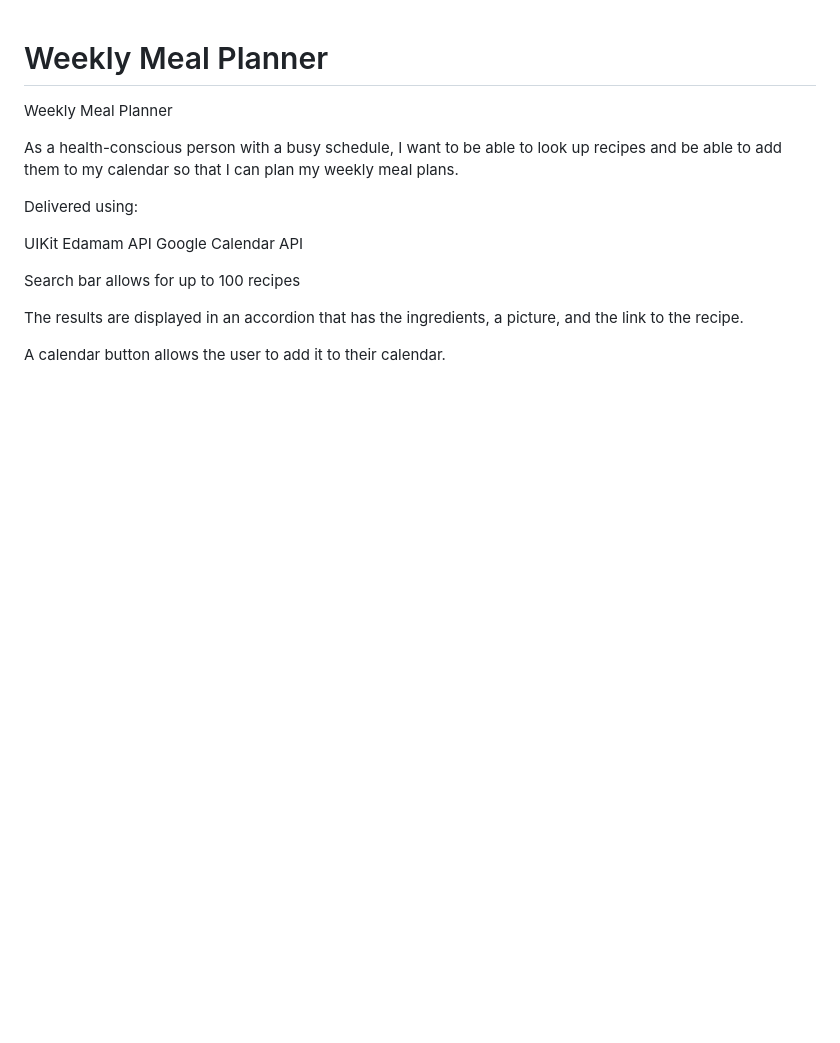
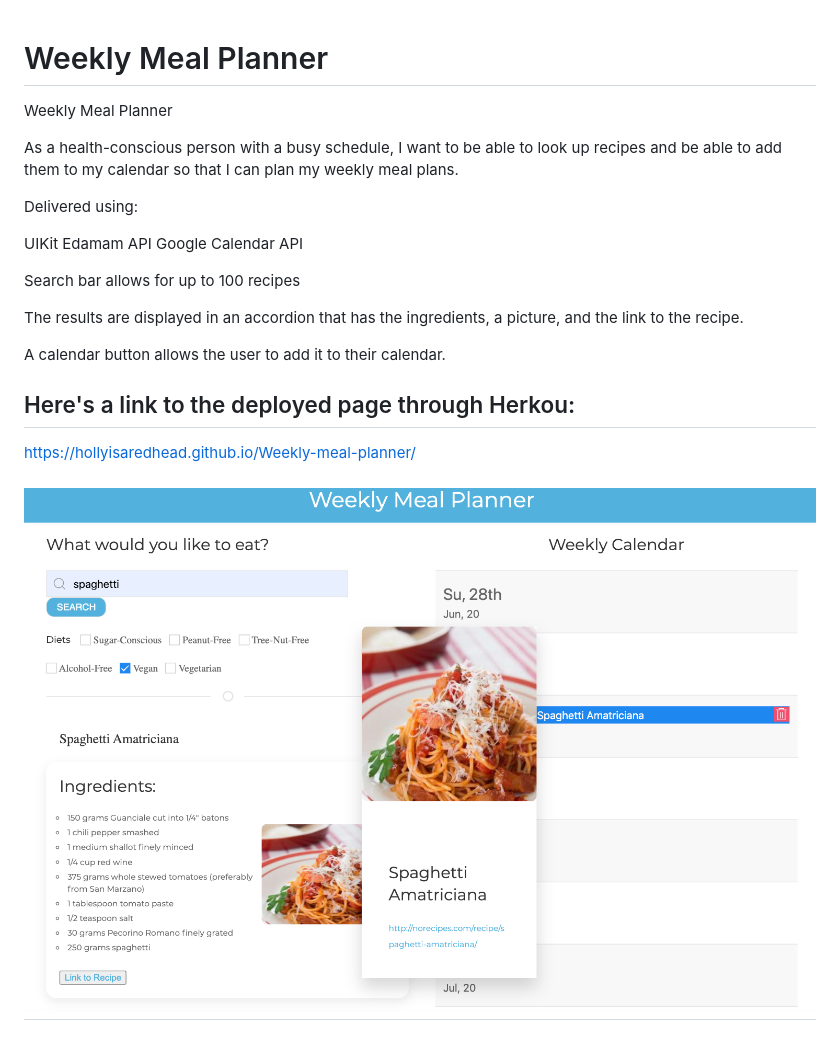
Before and after one commit to hollyisaredhead/Weekly-meal-planner, a Markdown page: README.md, the part around the change. Drawn GitHub-style; pictures changed too: weeklymealplanner.png (added); blank space fills up the shorter version.

```diff
--- a/README.md
+++ b/README.md
@@ -17,3 +17,9 @@ Search bar allows for up to 100 recipes
 The results are displayed in an accordion that has the ingredients, a picture, and the link to the recipe.
 
 A calendar button allows the user to add it to their calendar.
+
+## Here's a link to the deployed page through Herkou:
+https://hollyisaredhead.github.io/Weekly-meal-planner/
+
+![Weekly Meal Planner - Project3 Screenshot](./weeklymealplanner.png)
+-------------------------------------------
```
